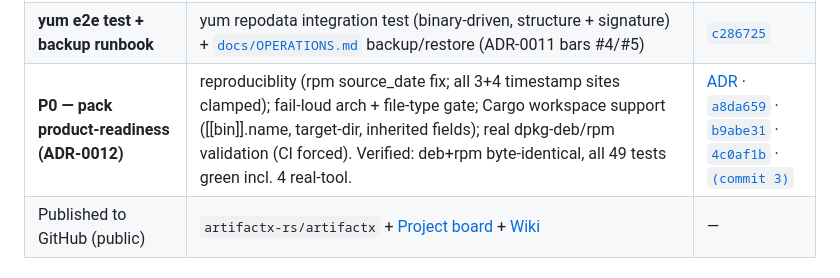
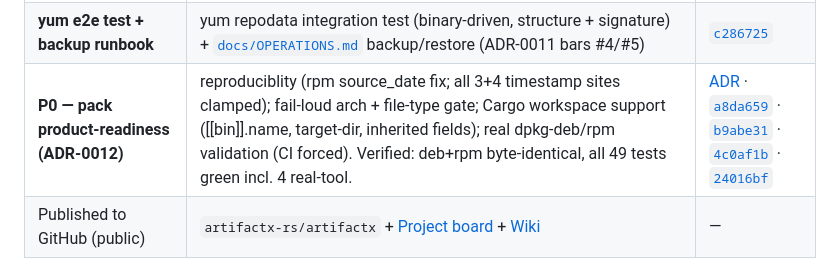
Before and after one commit to artifactx-rs/artifactx, a Markdown page: KANBAN.md, the part around the change. Drawn GitHub-style.

Commit message:
docs(board): fix commit-3 hash, push wiki
Co-Authored-By: Claude Opus 4.8 (1M context) <noreply@anthropic.com>

```diff
--- a/KANBAN.md
+++ b/KANBAN.md
@@ -32,7 +32,7 @@
 | **Dogfood + CI** | `arx` packs + publishes `arx` → GitHub Pages (`release.yml`); `ci.yml` clippy+test; verified incl. `apt-get install arx` (ADR-0009) | [`8513dc1`](https://github.com/artifactx-rs/artifactx/commit/8513dc1) |
 | **P0 — repo product-readiness (ADR-0011)** | apt `Release` `Valid-Until` (freeze protection); bad/duplicate package isolation (skip-and-warn, always visible; `--strict`; push→422); version-aware GC (dpkg/rpm EVR, not mtime). Verified e2e | [ADR](docs/adr/0011-repo-product-readiness.md) · [`785f9ba`](https://github.com/artifactx-rs/artifactx/commit/785f9ba) · [`5bd5126`](https://github.com/artifactx-rs/artifactx/commit/5bd5126) · [`bb3e31e`](https://github.com/artifactx-rs/artifactx/commit/bb3e31e) · [`6f8abe0`](https://github.com/artifactx-rs/artifactx/commit/6f8abe0) |
 | **yum e2e test + backup runbook** | yum repodata integration test (binary-driven, structure + signature) + [`docs/OPERATIONS.md`](docs/OPERATIONS.md) backup/restore (ADR-0011 bars #4/#5) | [`c286725`](https://github.com/artifactx-rs/artifactx/commit/c286725) |
-| **P0 — pack product-readiness (ADR-0012)** | reproduciblity (rpm source_date fix; all 3+4 timestamp sites clamped); fail-loud arch + file-type gate; Cargo workspace support ([[bin]].name, target-dir, inherited fields); real dpkg-deb/rpm validation (CI forced). Verified: deb+rpm byte-identical, all 49 tests green incl. 4 real-tool. | [ADR](docs/adr/0012-pack-product-readiness.md) · [`a8da659`](https://github.com/artifactx-rs/artifactx/commit/a8da659) · [`b9abe31`](https://github.com/artifactx-rs/artifactx/commit/b9abe31) · [`4c0af1b`](https://github.com/artifactx-rs/artifactx/commit/4c0af1b) · [`(commit 3)`](https://github.com/artifactx-rs/artifactx/commits) |
+| **P0 — pack product-readiness (ADR-0012)** | reproduciblity (rpm source_date fix; all 3+4 timestamp sites clamped); fail-loud arch + file-type gate; Cargo workspace support ([[bin]].name, target-dir, inherited fields); real dpkg-deb/rpm validation (CI forced). Verified: deb+rpm byte-identical, all 49 tests green incl. 4 real-tool. | [ADR](docs/adr/0012-pack-product-readiness.md) · [`a8da659`](https://github.com/artifactx-rs/artifactx/commit/a8da659) · [`b9abe31`](https://github.com/artifactx-rs/artifactx/commit/b9abe31) · [`4c0af1b`](https://github.com/artifactx-rs/artifactx/commit/4c0af1b) · [`24016bf`](https://github.com/artifactx-rs/artifactx/commit/24016bf) |
 | Published to GitHub (public) | `artifactx-rs/artifactx` + [Project board](https://github.com/orgs/artifactx-rs/projects/1) + [Wiki](https://github.com/artifactx-rs/artifactx/wiki) | — |
 
 ## 🔨 In progress
```
